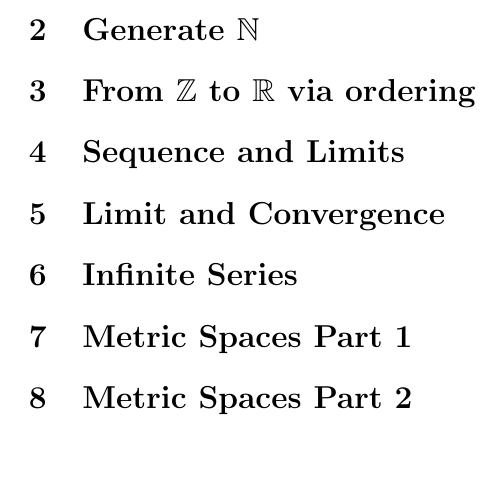
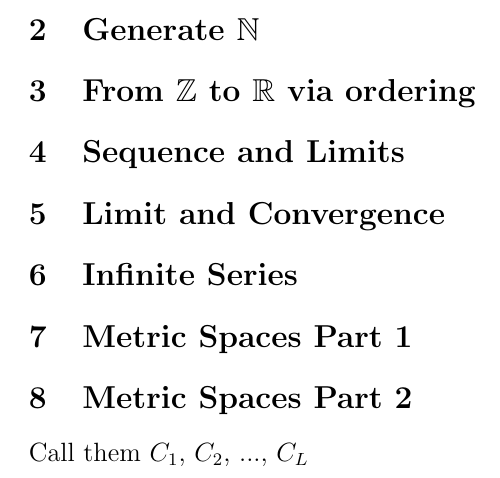
Before and after one commit to ICS-MHHS-GNovello/KlassNotes, a LaTeX document (Klass Notes Typed.tex): part of page 4 of 4, cut so that both start at the same text. Compiled offline with pdfLaTeX.

Commit message:
My Changes

```diff
--- a/Klass Notes Typed.tex
+++ b/Klass Notes Typed.tex
@@ -116,6 +116,8 @@ $\mathcal{U}$: Things on Earth
 %Bryant: M1-M7
 
 %Reshma: M8-M14
+\large
+Call them $C_1$, $C_2$, $...$, $C_L$
 
 %Ethan: M15-M21
 
```
Also changed, not shown: Klass Notes Typed.pdf, 2 other files.
